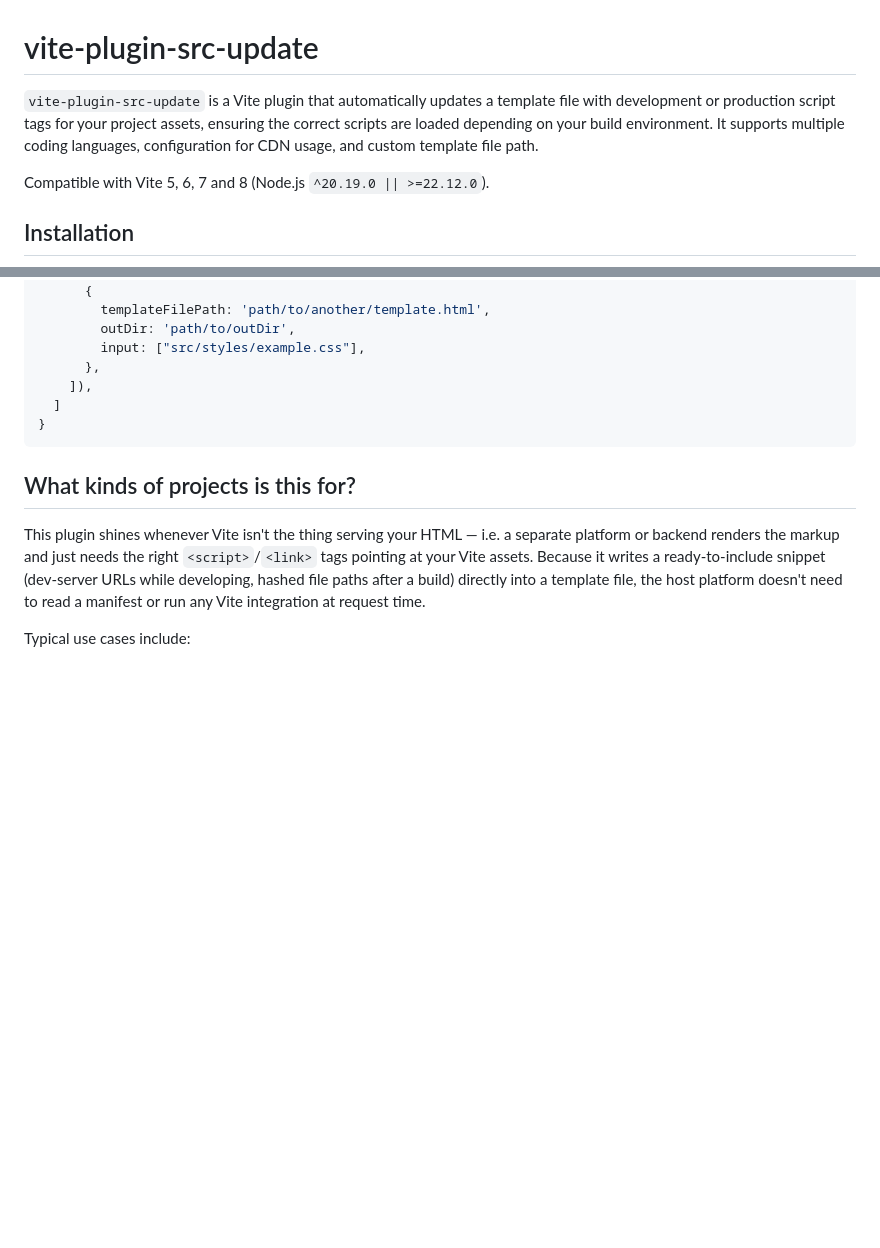
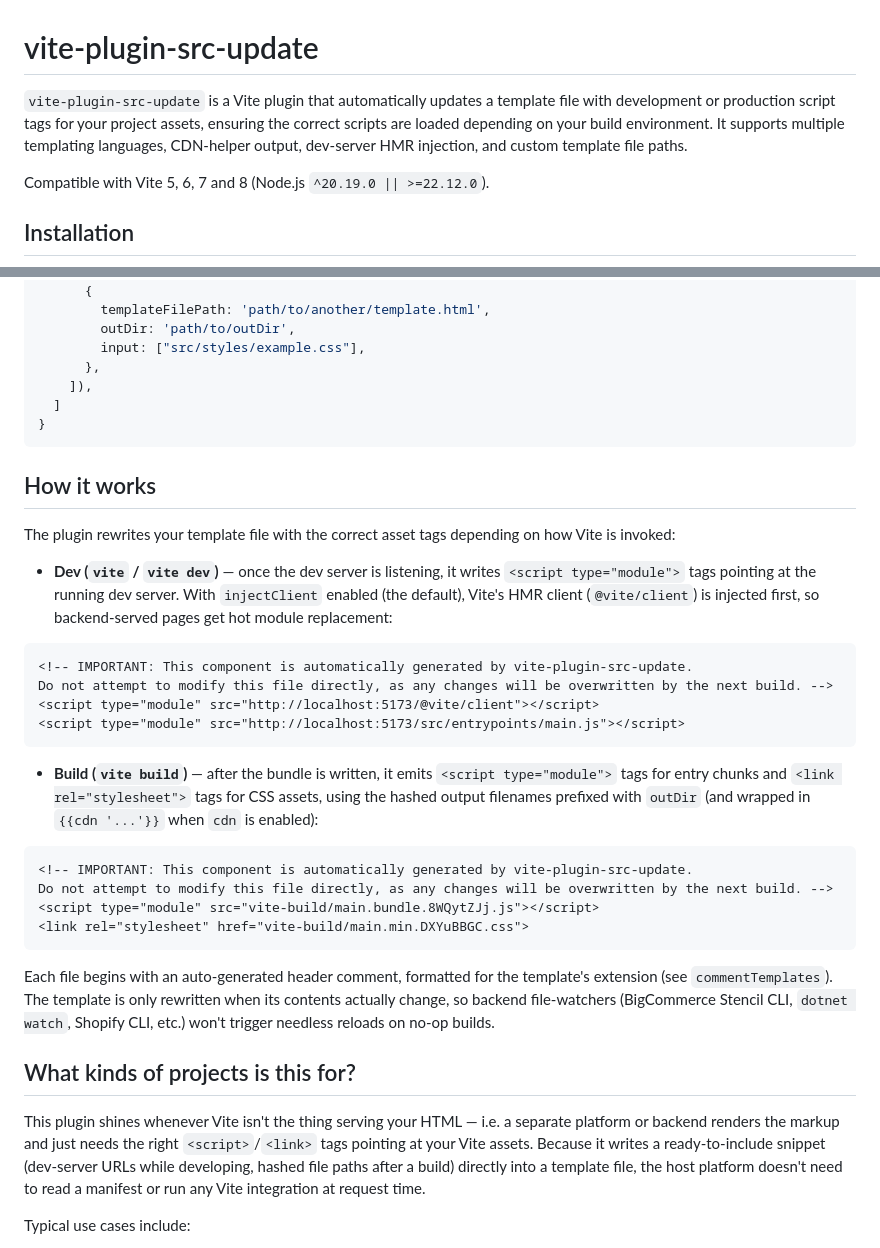
Before and after one commit to Julboben/vite-plugin-src-update, a Markdown page: README.md, 2 parts joined by grey strips. Drawn GitHub-style; blank space fills up the shorter version.

Commit message:
Enhance README.md with detailed plugin functionality and usage instructions; clarify template file handling for development and production environments.

````diff
--- a/README.md
+++ b/README.md
@@ -1,6 +1,6 @@
 # vite-plugin-src-update
 
-`vite-plugin-src-update` is a Vite plugin that automatically updates a template file with development or production script tags for your project assets, ensuring the correct scripts are loaded depending on your build environment. It supports multiple coding languages, configuration for CDN usage, and custom template file path.
+`vite-plugin-src-update` is a Vite plugin that automatically updates a template file with development or production script tags for your project assets, ensuring the correct scripts are loaded depending on your build environment. It supports multiple templating languages, CDN-helper output, dev-server HMR injection, and custom template file paths.
 
 Compatible with Vite 5, 6, 7 and 8 (Node.js `^20.19.0 || >=22.12.0`).
 
@@ -60,6 +60,30 @@ export default {
 }
 ```
 
+## How it works
+
+The plugin rewrites your template file with the correct asset tags depending on how Vite is invoked:
+
+* **Dev (`vite` / `vite dev`)** — once the dev server is listening, it writes `<script type="module">` tags pointing at the running dev server. With `injectClient` enabled (the default), Vite's HMR client (`@vite/client`) is injected first, so backend-served pages get hot module replacement:
+
+```html
+<!-- IMPORTANT: This component is automatically generated by vite-plugin-src-update.
+Do not attempt to modify this file directly, as any changes will be overwritten by the next build. -->
+<script type="module" src="http://localhost:5173/@vite/client"></script>
+<script type="module" src="http://localhost:5173/src/entrypoints/main.js"></script>
+```
+
+* **Build (`vite build`)** — after the bundle is written, it emits `<script type="module">` tags for entry chunks and `<link rel="stylesheet">` tags for CSS assets, using the hashed output filenames prefixed with `outDir` (and wrapped in `{{cdn '...'}}` when `cdn` is enabled):
+
+```html
+<!-- IMPORTANT: This component is automatically generated by vite-plugin-src-update.
+Do not attempt to modify this file directly, as any changes will be overwritten by the next build. -->
+<script type="module" src="vite-build/main.bundle.8WQytZJj.js"></script>
+<link rel="stylesheet" href="vite-build/main.min.DXYuBBGC.css">
+```
+
+Each file begins with an auto-generated header comment, formatted for the template's extension (see `commentTemplates`). The template is only rewritten when its contents actually change, so backend file-watchers (BigCommerce Stencil CLI, `dotnet watch`, Shopify CLI, etc.) won't trigger needless reloads on no-op builds.
+
 ## What kinds of projects is this for?
 
 This plugin shines whenever Vite isn't the thing serving your HTML — i.e. a separate platform or backend renders the markup and just needs the right `<script>`/`<link>` tags pointing at your Vite assets. Because it writes a ready-to-include snippet (dev-server URLs while developing, hashed file paths after a build) directly into a template file, the host platform doesn't need to read a manifest or run any Vite integration at request time.
````
